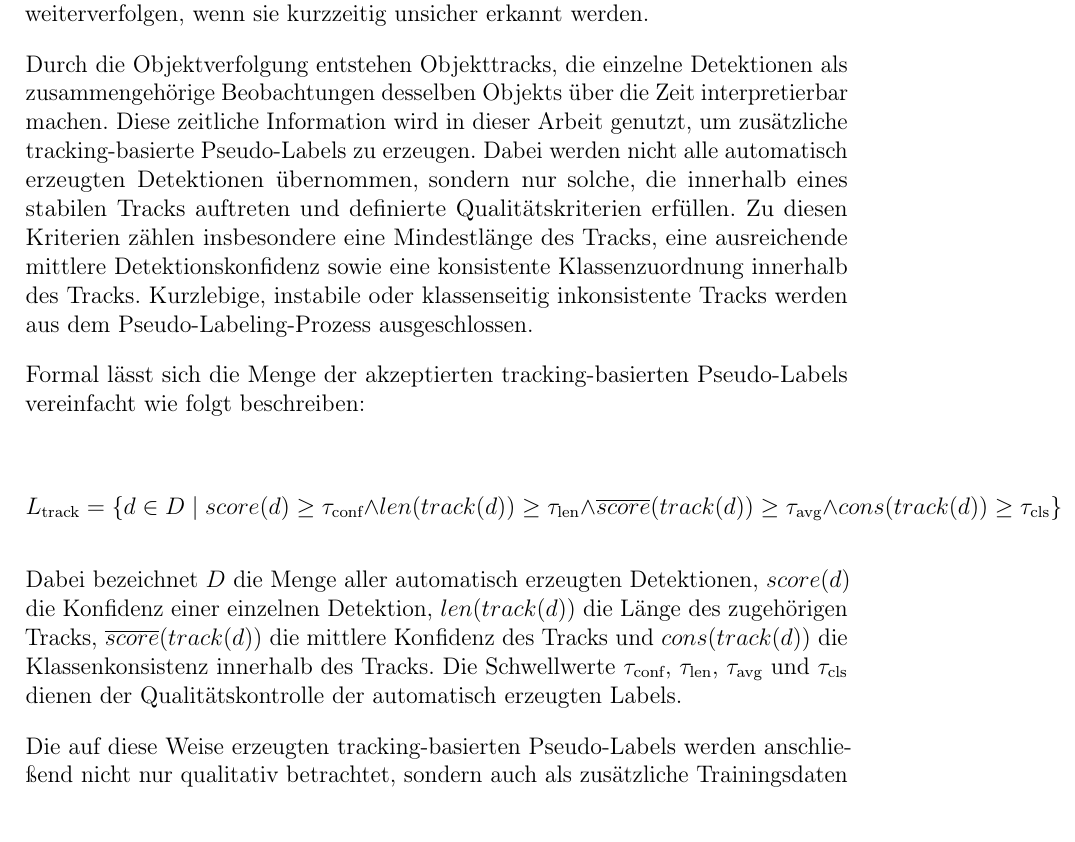
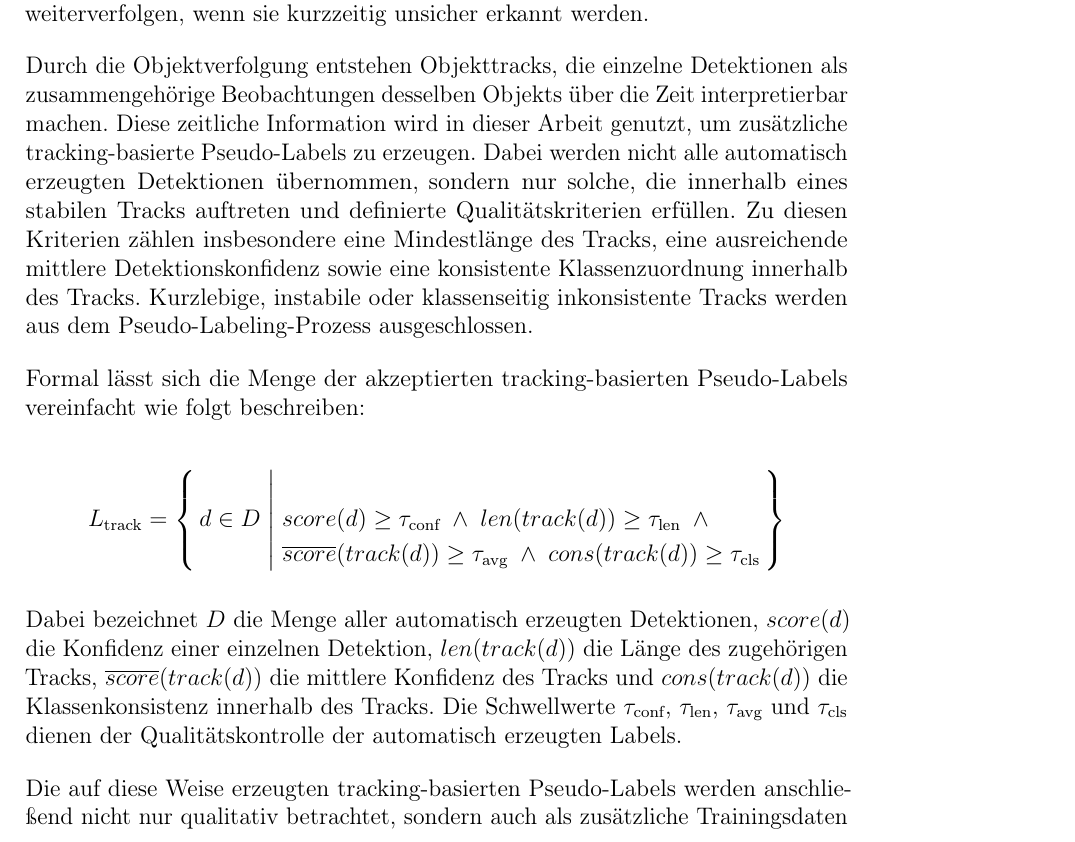
Before and after one commit to Berkekrd/semi-supervised-drone-annotation, a LaTeX thesis (thesis/main.tex, which reads thesis/chapters/05_method.tex, thesis/settings/packages.tex): part of page 43 of 94, cut so that both start at the same text. Compiled offline with pdfLaTeX.

Commit message:
Taşan formül düzeltildi (05_method.tex)
Tracking-basierte Pseudo-Label kümesi formülü sayfa genişliğini aşıyordu;
aligned ortamıyla iki satıra bölündü. amsmath paketi eklendi.

Co-Authored-By: Claude Sonnet 5 <noreply@anthropic.com>

```diff
--- a/thesis/chapters/05_method.tex
+++ b/thesis/chapters/05_method.tex
@@ -285,12 +285,14 @@ vereinfacht wie folgt beschreiben:
 
 \[
     L_{\text{track}} =
-    \{ d \in D \mid
-    score(d) \geq \tau_{\text{conf}}
-    \land len(track(d)) \geq \tau_{\text{len}}
-    \land \overline{score}(track(d)) \geq \tau_{\text{avg}}
-    \land cons(track(d)) \geq \tau_{\text{cls}}
-    \}
+    \left\{\, d \in D \;\middle|\;
+    \begin{aligned}[t]
+        &score(d) \geq \tau_{\text{conf}}
+        \;\land\; len(track(d)) \geq \tau_{\text{len}} \;\land{} \\
+        &\overline{score}(track(d)) \geq \tau_{\text{avg}}
+        \;\land\; cons(track(d)) \geq \tau_{\text{cls}}
+    \end{aligned}
+    \,\right\}
 \]
 
 Dabei bezeichnet \(D\) die Menge aller automatisch erzeugten Detektionen,
--- a/thesis/settings/packages.tex
+++ b/thesis/settings/packages.tex
@@ -1,5 +1,6 @@
 \usepackage[utf8]{inputenc}
 \usepackage[T1]{fontenc}
+\usepackage{amsmath}
 \usepackage[english,german]{babel}
 \usepackage{graphicx}
 \usepackage{blindtext}
```
